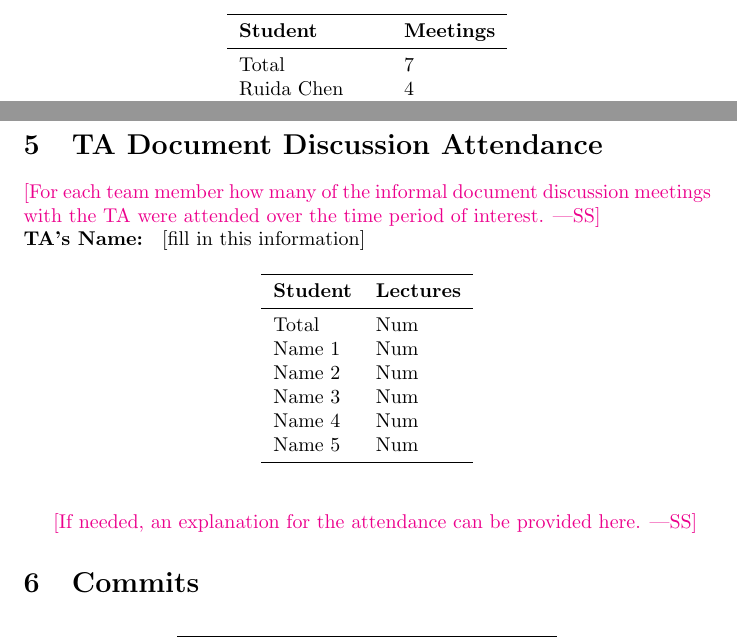
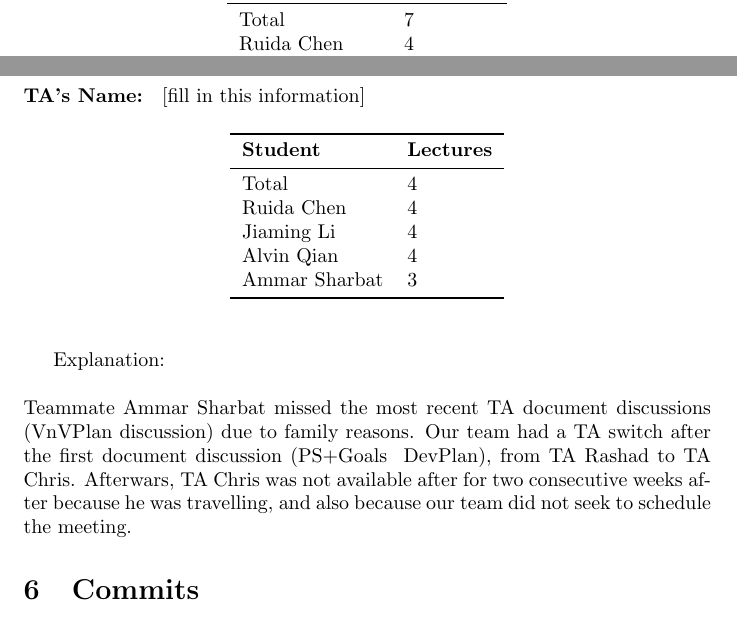
Before and after one commit to The-Crazy-Four-Games/Crazy-Eights-Game, a LaTeX document (docs/projMngmnt/POC_Team_Contrib.tex): two parts of pages 3 and 4 of 5 before the commit and two parts of pages 3 and 4 of 6 after it, joined at a grey line, cut at the place of the change. Compiled offline with pdfLaTeX.

Commit message:
TA meetings, closed #105

```diff
--- a/docs/projMngmnt/POC_Team_Contrib.tex
+++ b/docs/projMngmnt/POC_Team_Contrib.tex
@@ -130,9 +130,6 @@ This tally is not accurate, this is rather just based on teammate Ammar's best e
 
 \section{TA Document Discussion Attendance}
 
-\wss{For each team member how many of the informal document discussion meetings
-with the TA were attended over the time period of interest.}
-
 \noindent \textbf{TA's Name: } [fill in this information]
 
 \begin{table}[H]
@@ -141,17 +138,18 @@ with the TA were attended over the time period of interest.}
 \toprule
 \textbf{Student} & \textbf{Lectures}\\
 \midrule
-Total & Num\\
-Name 1 & Num\\
-Name 2 & Num\\
-Name 3 & Num\\
-Name 4 & Num\\
-Name 5 & Num\\
+Total & 4\\
+Ruida Chen & 4 \\
+Jiaming Li & 4 \\
+Alvin Qian & 4 \\
+Ammar Sharbat & 3 \\
 \bottomrule
 \end{tabular}
 \end{table}
 
-\wss{If needed, an explanation for the attendance can be provided here.}
+Explanation:\\\\
+Teammate Ammar Sharbat missed the most recent TA document discussions (VnVPlan discussion) due to family reasons. Our team had a TA switch after the first document discussion (PS+Goals & DevPlan), from TA Rashad to TA Chris. Afterwars, TA Chris was not available after for two consecutive weeks after because he was travelling, and also because our team did not seek to schedule the meeting.
+
 
 \section{Commits}
 
```
Also changed, not shown: docs/projMngmnt/POC_Team_Contrib.pdf.
